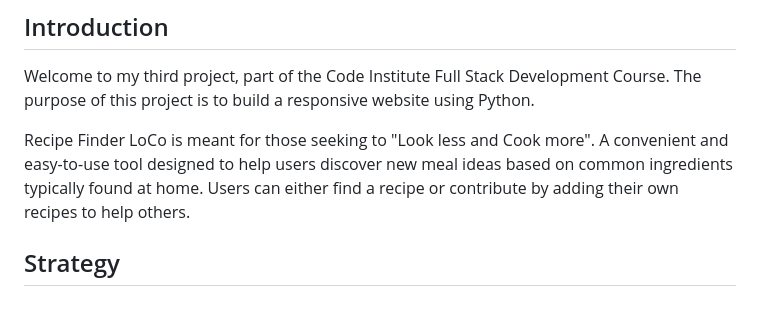
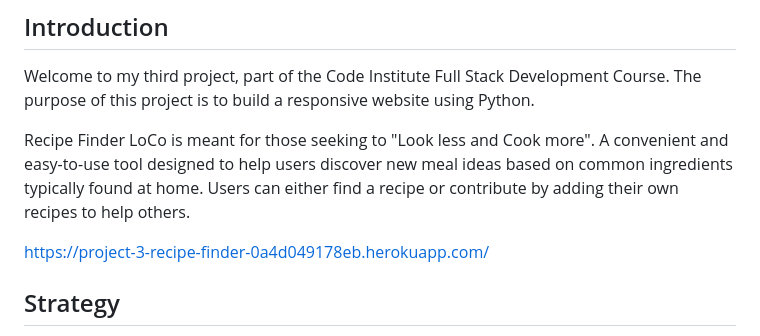
Before and after one commit to aaronalonsotorrens/LoCo-recipe-finder, a Markdown page: README.md, the part around the change. GitHub-like rendering; blank space fills up the shorter version.

Commit message:
Add new link to README

```diff
--- a/README.md
+++ b/README.md
@@ -9,6 +9,8 @@
 Welcome to my third project, part of the Code Institute Full Stack Development Course. The purpose of this project is to build a responsive website using Python.
 
 Recipe Finder LoCo is meant for those seeking to "Look less and Cook more". A convenient and easy-to-use tool designed to help users discover new meal ideas based on common ingredients typically found at home. Users can either find a recipe or contribute by adding their own recipes to help others.
+
+https://project-3-recipe-finder-0a4d049178eb.herokuapp.com/
 
 ## Strategy
 
```
